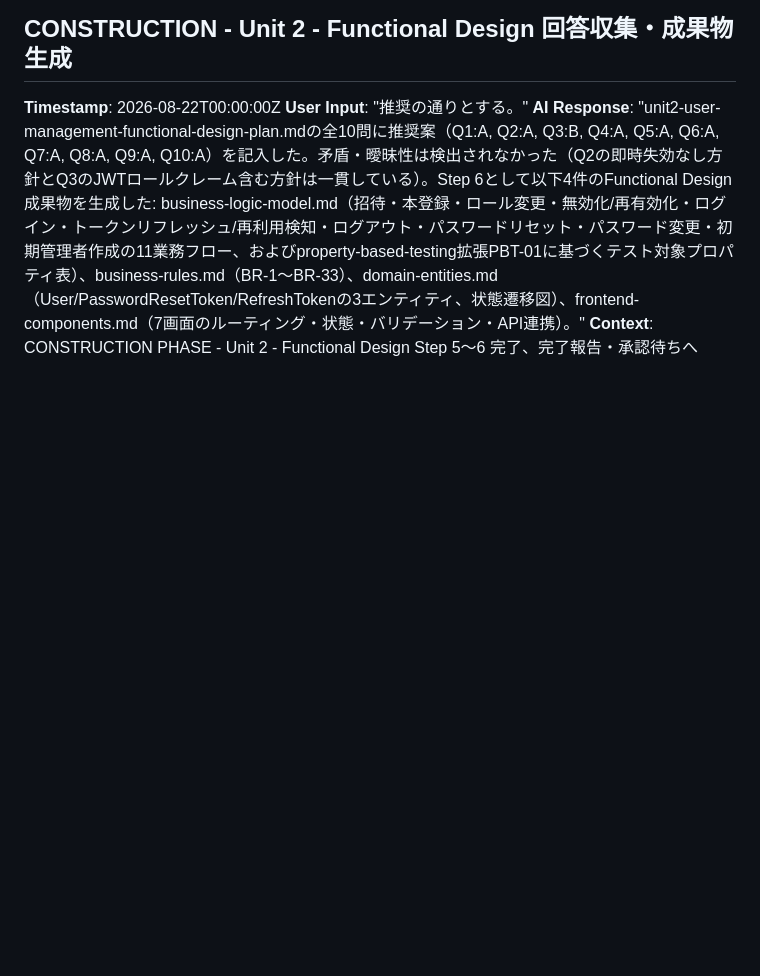
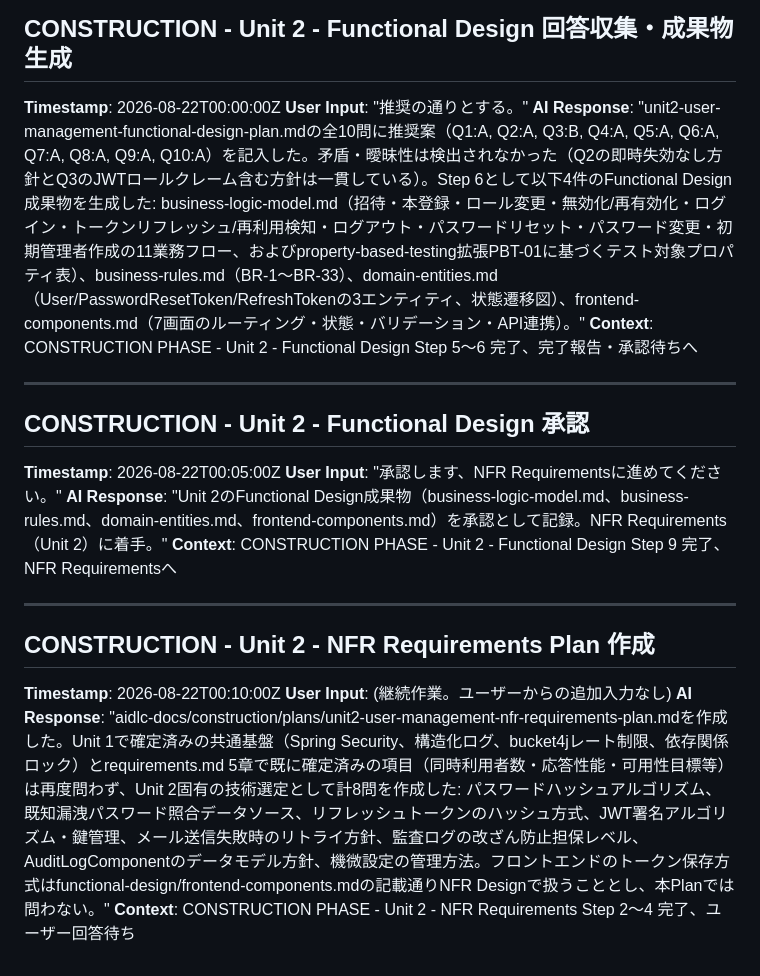
Before and after one commit to agwlvssainokuni/MasterMeister5, a Markdown page: aidlc-docs/audit.md, the part around the change. Rendered like a GitHub page; blank space fills up the shorter version.

Commit message:
Unit 2（ユーザ管理）NFR Requirements質問を作成
Functional Design承認を記録し、Unit 2のNFR Requirementsに着手。パスワードハッシュ
アルゴリズム・漏洩パスワード照合・リフレッシュトークンハッシュ方式・JWT署名方式・
監査ログのデータモデル等、Unit 2固有の技術選定について計8問を作成した。

Co-Authored-By: Claude Sonnet 5 <noreply@anthropic.com>
Claude-Session: https://claude.ai/code/session_01Ty1TYrBcvgkZLWsxEevFyu

```diff
--- a/aidlc-docs/audit.md
+++ b/aidlc-docs/audit.md
@@ -317,3 +317,19 @@
 **User Input**: "推奨の通りとする。"
 **AI Response**: "unit2-user-management-functional-design-plan.mdの全10問に推奨案（Q1:A, Q2:A, Q3:B, Q4:A, Q5:A, Q6:A, Q7:A, Q8:A, Q9:A, Q10:A）を記入した。矛盾・曖昧性は検出されなかった（Q2の即時失効なし方針とQ3のJWTロールクレーム含む方針は一貫している）。Step 6として以下4件のFunctional Design成果物を生成した: business-logic-model.md（招待・本登録・ロール変更・無効化/再有効化・ログイン・トークンリフレッシュ/再利用検知・ログアウト・パスワードリセット・パスワード変更・初期管理者作成の11業務フロー、およびproperty-based-testing拡張PBT-01に基づくテスト対象プロパティ表）、business-rules.md（BR-1〜BR-33）、domain-entities.md（User/PasswordResetToken/RefreshTokenの3エンティティ、状態遷移図）、frontend-components.md（7画面のルーティング・状態・バリデーション・API連携）。"
 **Context**: CONSTRUCTION PHASE - Unit 2 - Functional Design Step 5〜6 完了、完了報告・承認待ちへ
+
+---
+
+## CONSTRUCTION - Unit 2 - Functional Design 承認
+**Timestamp**: 2026-08-22T00:05:00Z
+**User Input**: "承認します、NFR Requirementsに進めてください。"
+**AI Response**: "Unit 2のFunctional Design成果物（business-logic-model.md、business-rules.md、domain-entities.md、frontend-components.md）を承認として記録。NFR Requirements（Unit 2）に着手。"
+**Context**: CONSTRUCTION PHASE - Unit 2 - Functional Design Step 9 完了、NFR Requirementsへ
+
+---
+
+## CONSTRUCTION - Unit 2 - NFR Requirements Plan 作成
+**Timestamp**: 2026-08-22T00:10:00Z
+**User Input**: (継続作業。ユーザーからの追加入力なし)
+**AI Response**: "aidlc-docs/construction/plans/unit2-user-management-nfr-requirements-plan.mdを作成した。Unit 1で確定済みの共通基盤（Spring Security、構造化ログ、bucket4jレート制限、依存関係ロック）とrequirements.md 5章で既に確定済みの項目（同時利用者数・応答性能・可用性目標等）は再度問わず、Unit 2固有の技術選定として計8問を作成した: パスワードハッシュアルゴリズム、既知漏洩パスワード照合データソース、リフレッシュトークンのハッシュ方式、JWT署名アルゴリズム・鍵管理、メール送信失敗時のリトライ方針、監査ログの改ざん防止担保レベル、AuditLogComponentのデータモデル方針、機微設定の管理方法。フロントエンドのトークン保存方式はfunctional-design/frontend-components.mdの記載通りNFR Designで扱うこととし、本Planでは問わない。"
+**Context**: CONSTRUCTION PHASE - Unit 2 - NFR Requirements Step 2〜4 完了、ユーザー回答待ち
```
Also changed, not shown: aidlc-docs/aidlc-state.md (+1 -1 lines), 1 other file.
